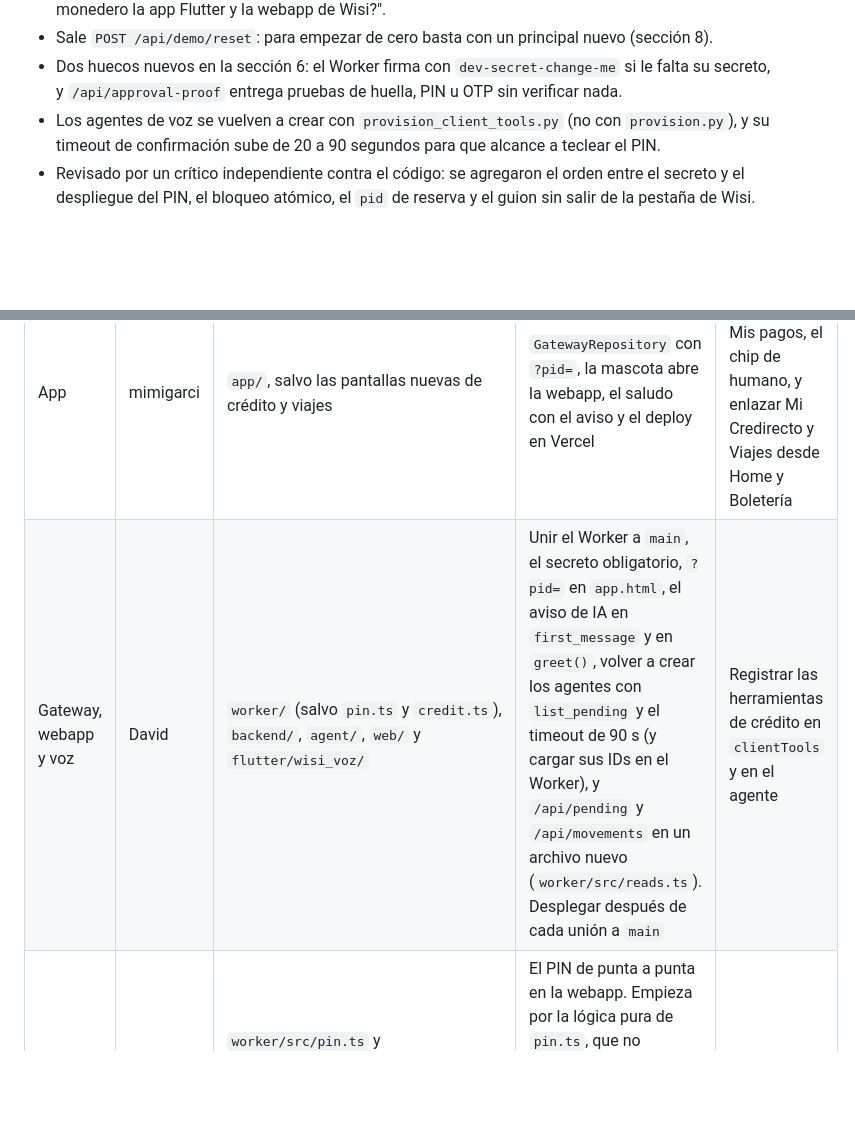
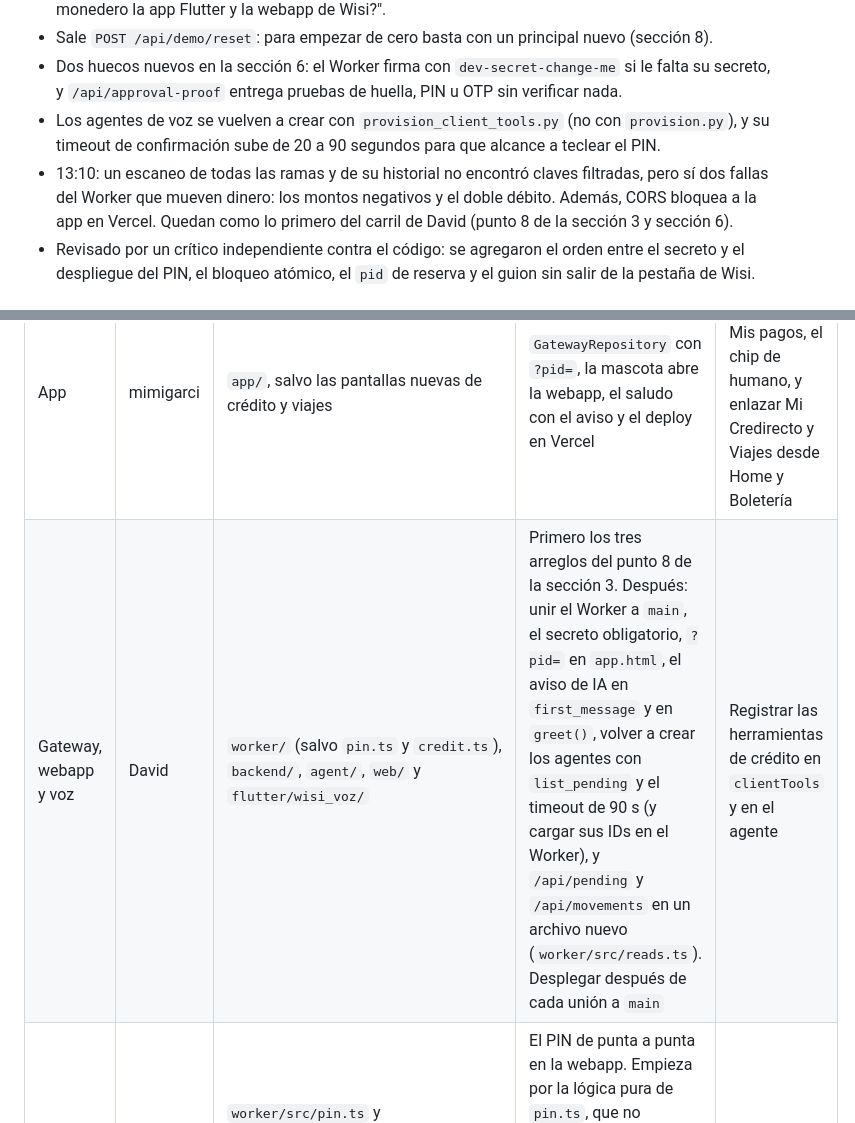
Before and after one commit to mimigarci/hackathon-5, a Markdown page: docs/plan-fase-0.md, 2 parts joined by grey strips. GitHub-like rendering; blank space fills up the shorter version.

```diff
--- a/docs/plan-fase-0.md
+++ b/docs/plan-fase-0.md
@@ -13,6 +13,7 @@ Este plan junta lo que ya hay en el repo: la app y el diseño del asistente de m
 - Sale `POST /api/demo/reset`: para empezar de cero basta con un principal nuevo (sección 8).
 - Dos huecos nuevos en la sección 6: el Worker firma con `dev-secret-change-me` si le falta su secreto, y `/api/approval-proof` entrega pruebas de huella, PIN u OTP sin verificar nada.
 - Los agentes de voz se vuelven a crear con `provision_client_tools.py` (no con `provision.py`), y su timeout de confirmación sube de 20 a 90 segundos para que alcance a teclear el PIN.
+- 13:10: un escaneo de todas las ramas y de su historial no encontró claves filtradas, pero sí dos fallas del Worker que mueven dinero: los montos negativos y el doble débito. Además, CORS bloquea a la app en Vercel. Quedan como lo primero del carril de David (punto 8 de la sección 3 y sección 6).
 - Revisado por un crítico independiente contra el código: se agregaron el orden entre el secreto y el despliegue del PIN, el bloqueo atómico, el `pid` de reserva y el guion sin salir de la pestaña de Wisi.
 
 ## 0. La frase del demo
@@ -86,7 +88,7 @@ La asignación sale de lo que cada quien ya construyó.
 | Carril | Dueño | Archivos | P0 | P1 |
 | --- | --- | --- | --- | --- |
 | App | mimigarci | `app/`, salvo las pantallas nuevas de crédito y viajes | `GatewayRepository` con `?pid=`, la mascota abre la webapp, el saludo con el aviso y el deploy en Vercel | El botón "Pagar" en Mis pagos, el chip de humano, y enlazar Mi Credirecto y Viajes desde Home y Boletería |
-| Gateway, webapp y voz | David | `worker/` (salvo `pin.ts` y `credit.ts`), `backend/`, `agent/`, `web/` y `flutter/wisi_voz/` | Unir el Worker a `main`, el secreto obligatorio, `?pid=` en `app.html`, el aviso de IA en `first_message` y en `greet()`, volver a crear los agentes con `list_pending` y el timeout de 90 s (y cargar sus IDs en el Worker), y `/api/pending` y `/api/movements` en un archivo nuevo (`worker/src/reads.ts`). Desplegar después de cada unión a `main` | Registrar las herramientas de crédito en `clientTools` y en el agente |
+| Gateway, webapp y voz | David | `worker/` (salvo `pin.ts` y `credit.ts`), `backend/`, `agent/`, `web/` y `flutter/wisi_voz/` | Primero los tres arreglos del punto 8 de la sección 3. Después: unir el Worker a `main`, el secreto obligatorio, `?pid=` en `app.html`, el aviso de IA en `first_message` y en `greet()`, volver a crear los agentes con `list_pending` y el timeout de 90 s (y cargar sus IDs en el Worker), y `/api/pending` y `/api/movements` en un archivo nuevo (`worker/src/reads.ts`). Desplegar después de cada unión a `main` | Registrar las herramientas de crédito en `clientTools` y en el agente |
 | PIN y crédito | Andrés | `worker/src/pin.ts` y `worker/src/credit.ts` con sus pruebas (nuevos); los ganchos en `worker/src/index.ts` y el campo de PIN en `app.html`; `app/lib/screens/credit_screen.dart` y `travel_screen.dart` (nuevos) | El PIN de punta a punta en la webapp. Empieza por la lógica pura de `pin.ts`, que no necesita desplegar. El Worker no tiene runner de pruebas: las funciones puras se prueban con `node --test --experimental-strip-types` (Node 22) y el resto con `npx wrangler dev` | El motor, sus herramientas en el Worker y las pantallas |
 
 **Archivos compartidos.** `worker/src/index.ts` y `app.html` los tocan David y Andrés. Para no pisarse: se avisa en el chat antes de empezar, hay un solo PR abierto a la vez por archivo, David revisa los de Andrés y nadie despliega sin pasar por `main`. Para que eso no frene a nadie, lo nuevo va en archivos nuevos y en `index.ts` solo entran las líneas que los conectan.
```
Also changed, not shown: other parts of docs/plan-fase-0.md (+17 -10 lines).
